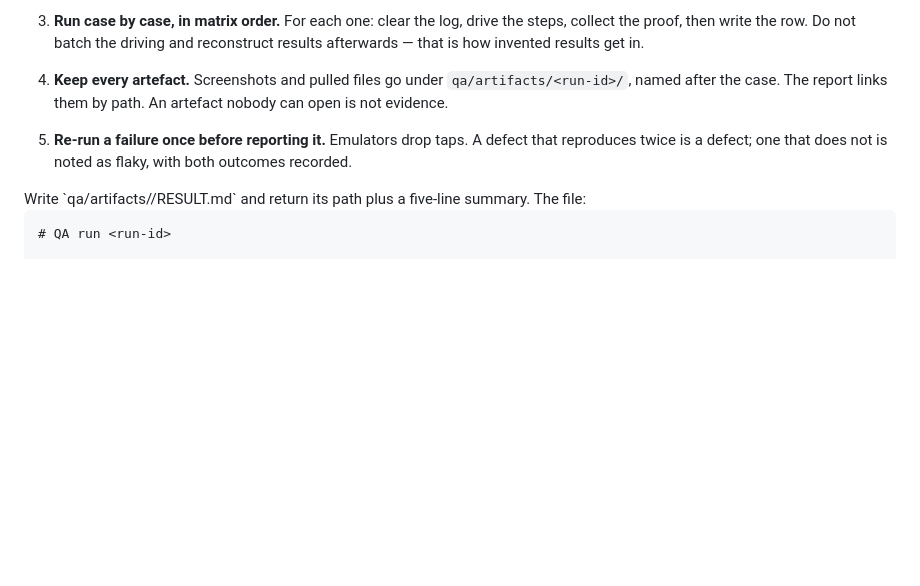
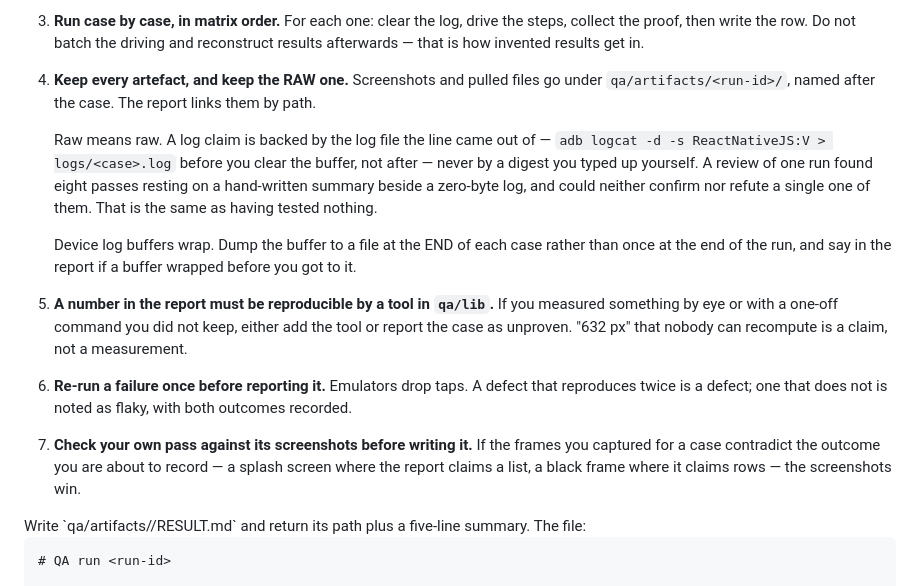
Before and after one commit to neoff/visky, a Markdown page: .claude/agents/qa-tester.md, the part around the change. Rendered like a GitHub page; blank space fills up the shorter version.

Commit message:
fix(qa): a pass must rest on a raw artefact, not on a summary of one
The review of the first run could not confirm or refute eight of its passes.
The log they cited was a zero-byte file beside a hand-written digest of what the
tester remembered seeing, and the device's ring buffer had wrapped hours
earlier. Unfalsifiable and unverifiable are the same thing here: those cases
proved nothing, however true they happen to be.

So the tester now dumps the buffer to a file per case, before clearing it, and
says when a buffer wrapped before it got there. Numbers have to be reproducible
by something in qa/lib — "632 px" nobody can recompute is a claim, not a
measurement — and a case whose own screenshots contradict the outcome is
resolved in favour of the screenshots, which is how a cold-start case came to
be marked pass over a frame showing the splash screen.

Co-Authored-By: Claude Opus 5 <noreply@anthropic.com>
Claude-Session: https://claude.ai/code/session_01LiWZN2xtcVeTiR5cAjDPaD

```diff
--- a/.claude/agents/qa-tester.md
+++ b/.claude/agents/qa-tester.md
@@ -61,13 +61,34 @@ between a test and a wish.
    steps, collect the proof, then write the row. Do not batch the driving and
    reconstruct results afterwards — that is how invented results get in.
 
-4. **Keep every artefact.** Screenshots and pulled files go under
-   `qa/artifacts/<run-id>/`, named after the case. The report links them by
-   path. An artefact nobody can open is not evidence.
+4. **Keep every artefact, and keep the RAW one.** Screenshots and pulled files
+   go under `qa/artifacts/<run-id>/`, named after the case. The report links
+   them by path.
 
-5. **Re-run a failure once before reporting it.** Emulators drop taps. A defect
+   Raw means raw. A log claim is backed by the log file the line came out of —
+   `adb logcat -d -s ReactNativeJS:V > logs/<case>.log` before you clear the
+   buffer, not after — never by a digest you typed up yourself. A review of one
+   run found eight passes resting on a hand-written summary beside a zero-byte
+   log, and could neither confirm nor refute a single one of them. That is the
+   same as having tested nothing.
+
+   Device log buffers wrap. Dump the buffer to a file at the END of each case
+   rather than once at the end of the run, and say in the report if a buffer
+   wrapped before you got to it.
+
+5. **A number in the report must be reproducible by a tool in `qa/lib`.** If you
+   measured something by eye or with a one-off command you did not keep, either
+   add the tool or report the case as unproven. "632 px" that nobody can
+   recompute is a claim, not a measurement.
+
+6. **Re-run a failure once before reporting it.** Emulators drop taps. A defect
    that reproduces twice is a defect; one that does not is noted as flaky, with
    both outcomes recorded.
+
+7. **Check your own pass against its screenshots before writing it.** If the
+   frames you captured for a case contradict the outcome you are about to
+   record — a splash screen where the report claims a list, a black frame where
+   it claims rows — the screenshots win.
 </method>
 
 <output>
```
